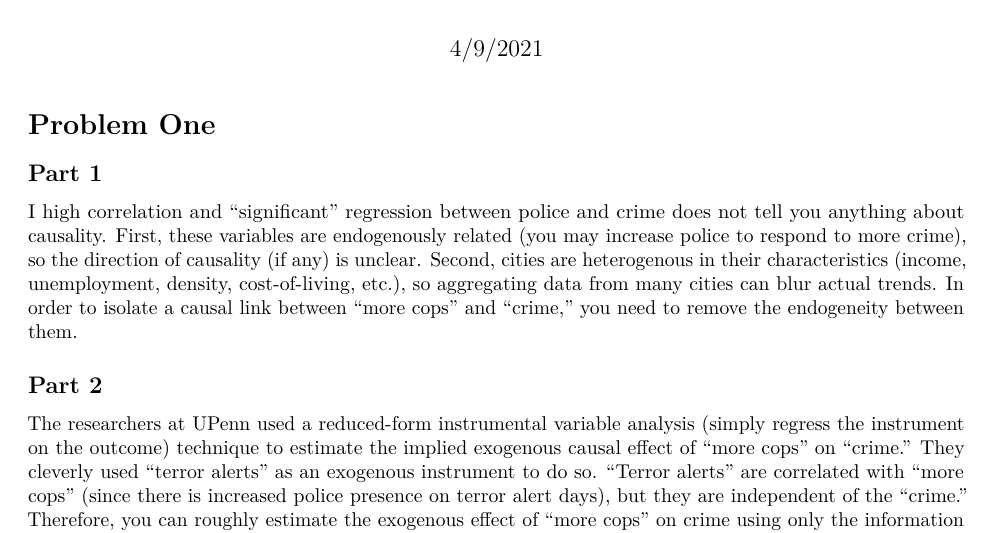
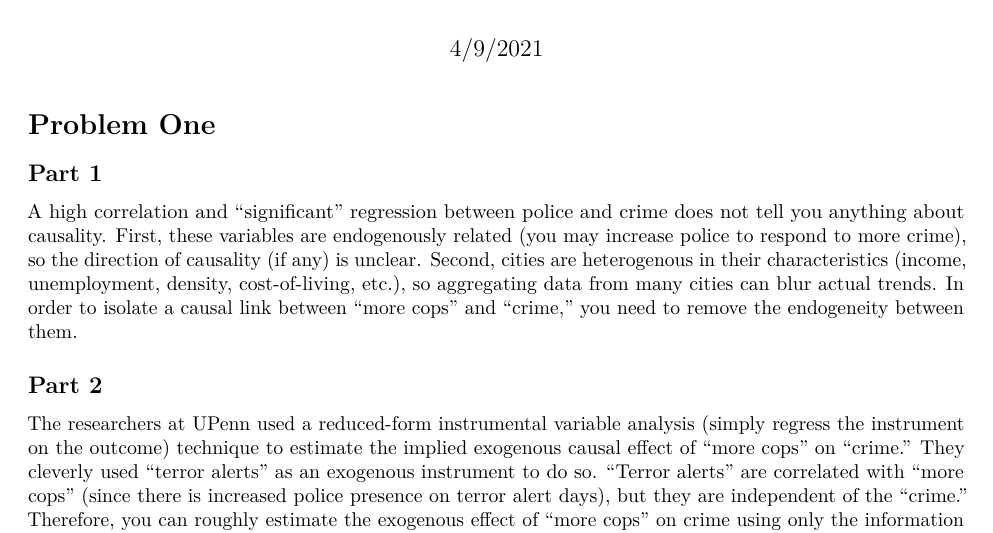
Before and after one commit to rvt245/ECO-395M_repo, an R Markdown document (Exercises/Exercise 3/Exercise_3.Rmd): part of page 1 of 8, cut so that both start at the same text. Rendered offline with R 4.5, knitr and Pandoc, then LaTeX, with nearby package versions; some code elsewhere in the file could not run offline.

Commit message:
Exercise 3 finalization (2)

```diff
--- a/Exercises/Exercise 3/Exercise_3.Rmd
+++ b/Exercises/Exercise 3/Exercise_3.Rmd
@@ -7,7 +7,7 @@ output: pdf_document
 
 # Problem One
 ## Part 1
-I high correlation and “significant” regression between police and crime does not tell you anything about causality. First, these variables are endogenously related (you may increase police to respond to more crime), so the direction of causality (if any) is unclear. Second, cities are heterogenous in their characteristics (income, unemployment, density, cost-of-living, etc.), so aggregating data from many cities can blur actual trends. In order to isolate a causal link between “more cops” and “crime,” you need to remove the endogeneity between them.
+A high correlation and “significant” regression between police and crime does not tell you anything about causality. First, these variables are endogenously related (you may increase police to respond to more crime), so the direction of causality (if any) is unclear. Second, cities are heterogenous in their characteristics (income, unemployment, density, cost-of-living, etc.), so aggregating data from many cities can blur actual trends. In order to isolate a causal link between “more cops” and “crime,” you need to remove the endogeneity between them.
 
 ## Part 2
 The researchers at UPenn used a reduced-form instrumental variable analysis (simply regress the instrument on the outcome) technique to estimate the implied exogenous causal effect of “more cops” on “crime.” They cleverly used “terror alerts” as an exogenous instrument to do so. “Terror alerts” are correlated with “more cops” (since there is increased police presence on terror alert days), but they are independent of the “crime.” Therefore, you can roughly estimate the exogenous effect of “more cops” on crime using only the information contained in the correlation between “more cops” and “terror alerts” by regressing “crime” on “terror alerts” because this information is exogenous to the outcome (“crime”).
```
